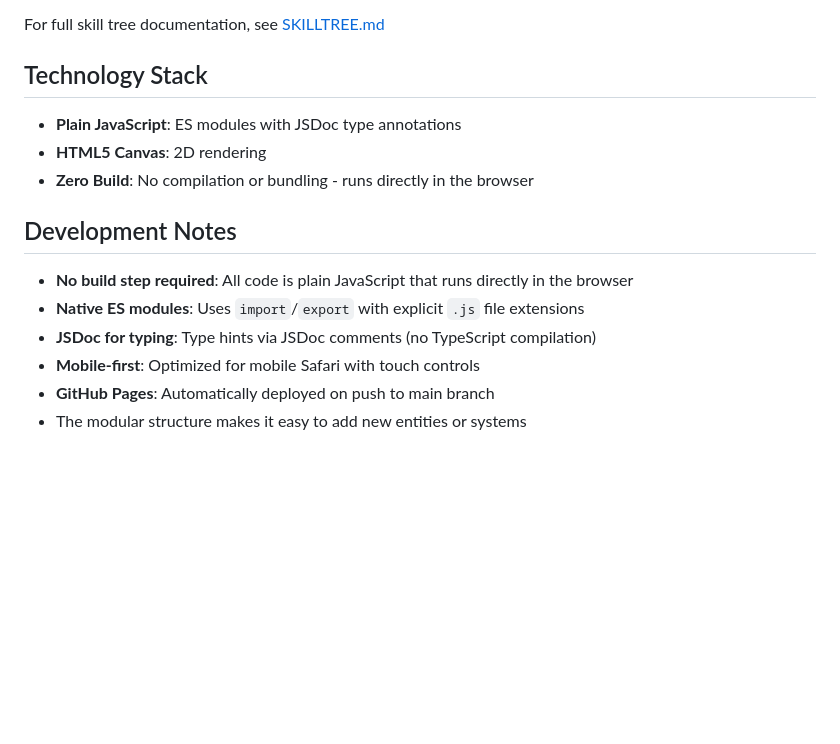
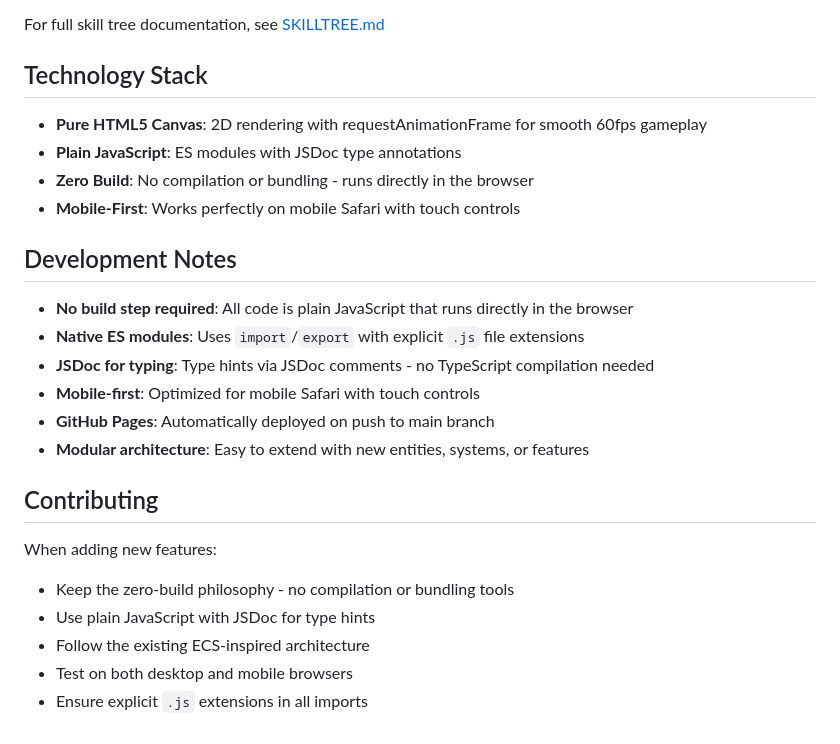
Before and after one commit to DLthree/game2026, a Markdown page: README.md, the part around one of its changes. Drawn GitHub-style; blank space fills up the shorter version.

Commit message:
README consolidation: merge content and remove duplicate file
Co-authored-by: DLthree <1310934+DLthree@users.noreply.github.com>

```diff
--- a/README.md
+++ b/README.md
@@ -99,15 +99,25 @@ For full skill tree documentation, see [SKILLTREE.md](SKILLTREE.md)
 
 ## Technology Stack
 
+- **Pure HTML5 Canvas**: 2D rendering with requestAnimationFrame for smooth 60fps gameplay
 - **Plain JavaScript**: ES modules with JSDoc type annotations
-- **HTML5 Canvas**: 2D rendering
 - **Zero Build**: No compilation or bundling - runs directly in the browser
+- **Mobile-First**: Works perfectly on mobile Safari with touch controls
 
 ## Development Notes
 
 - **No build step required**: All code is plain JavaScript that runs directly in the browser
 - **Native ES modules**: Uses `import`/`export` with explicit `.js` file extensions
-- **JSDoc for typing**: Type hints via JSDoc comments (no TypeScript compilation)
+- **JSDoc for typing**: Type hints via JSDoc comments - no TypeScript compilation needed
 - **Mobile-first**: Optimized for mobile Safari with touch controls
 - **GitHub Pages**: Automatically deployed on push to main branch
-- The modular structure makes it easy to add new entities or systems
+- **Modular architecture**: Easy to extend with new entities, systems, or features
+
+## Contributing
+
+When adding new features:
+- Keep the zero-build philosophy - no compilation or bundling tools
+- Use plain JavaScript with JSDoc for type hints
+- Follow the existing ECS-inspired architecture
+- Test on both desktop and mobile browsers
+- Ensure explicit `.js` extensions in all imports
```
Also changed, not shown: other parts of README.md (+1 -1 lines).
